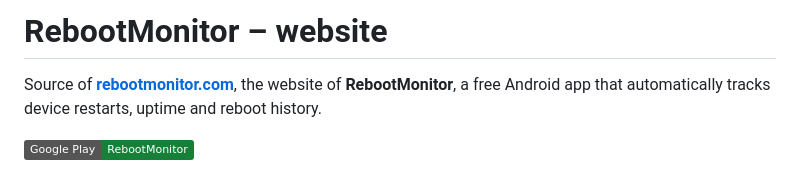
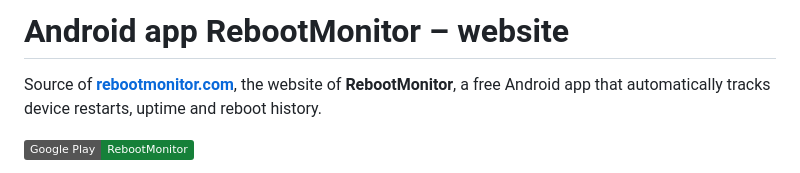
Before and after one commit to vanderlindenno/RebootMonitor, a Markdown page: README.md, the part around the change. Rendered like a GitHub page; badges without logos.

Commit message:
Rename README title to 'Android app RebootMonitor – website'

```diff
--- a/README.md
+++ b/README.md
@@ -1,4 +1,4 @@
-# RebootMonitor – website
+# Android app RebootMonitor – website
 
 Source of **[rebootmonitor.com](https://rebootmonitor.com/)**, the website of **RebootMonitor**, a free Android app that automatically tracks device restarts, uptime and reboot history.
 
```
